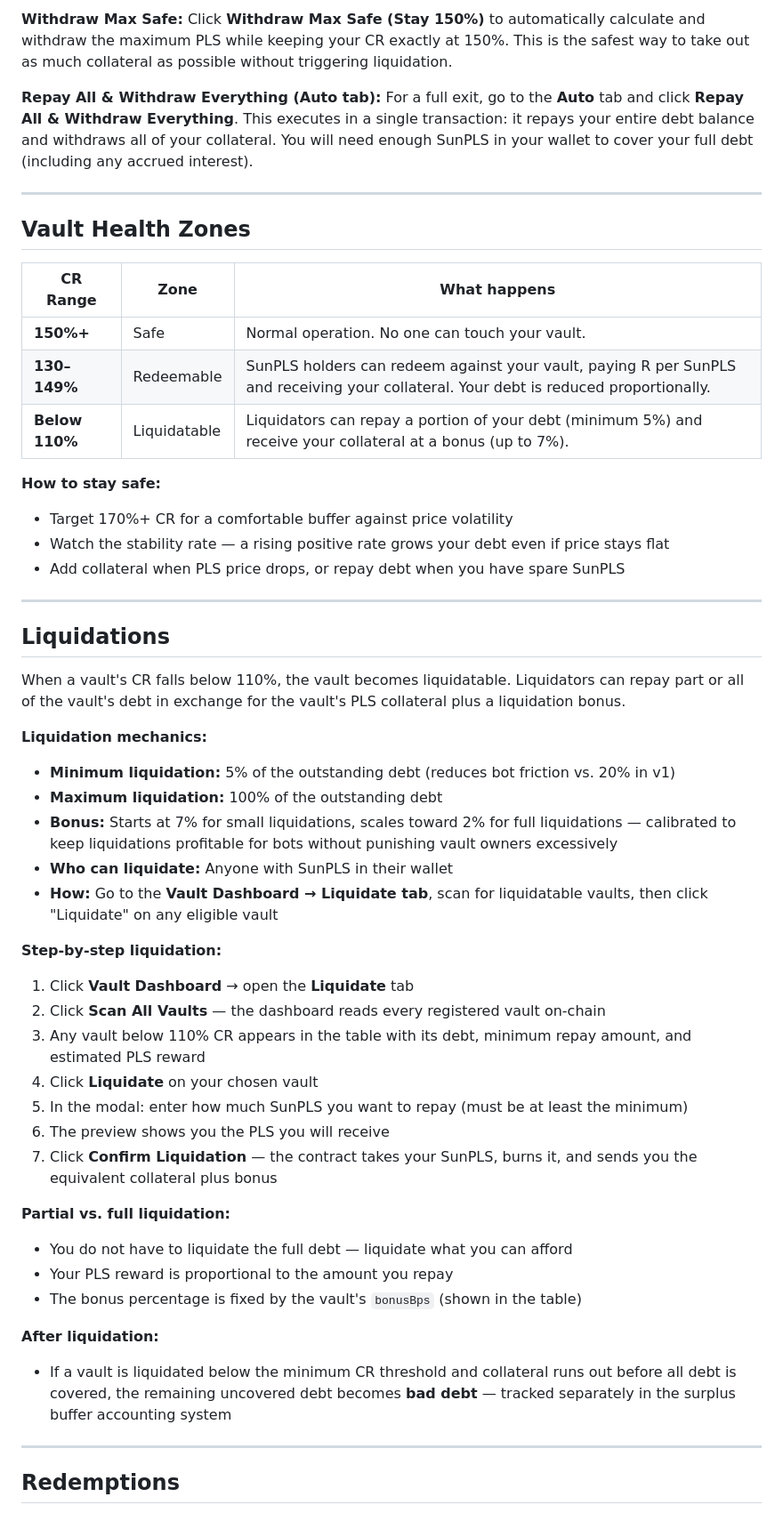
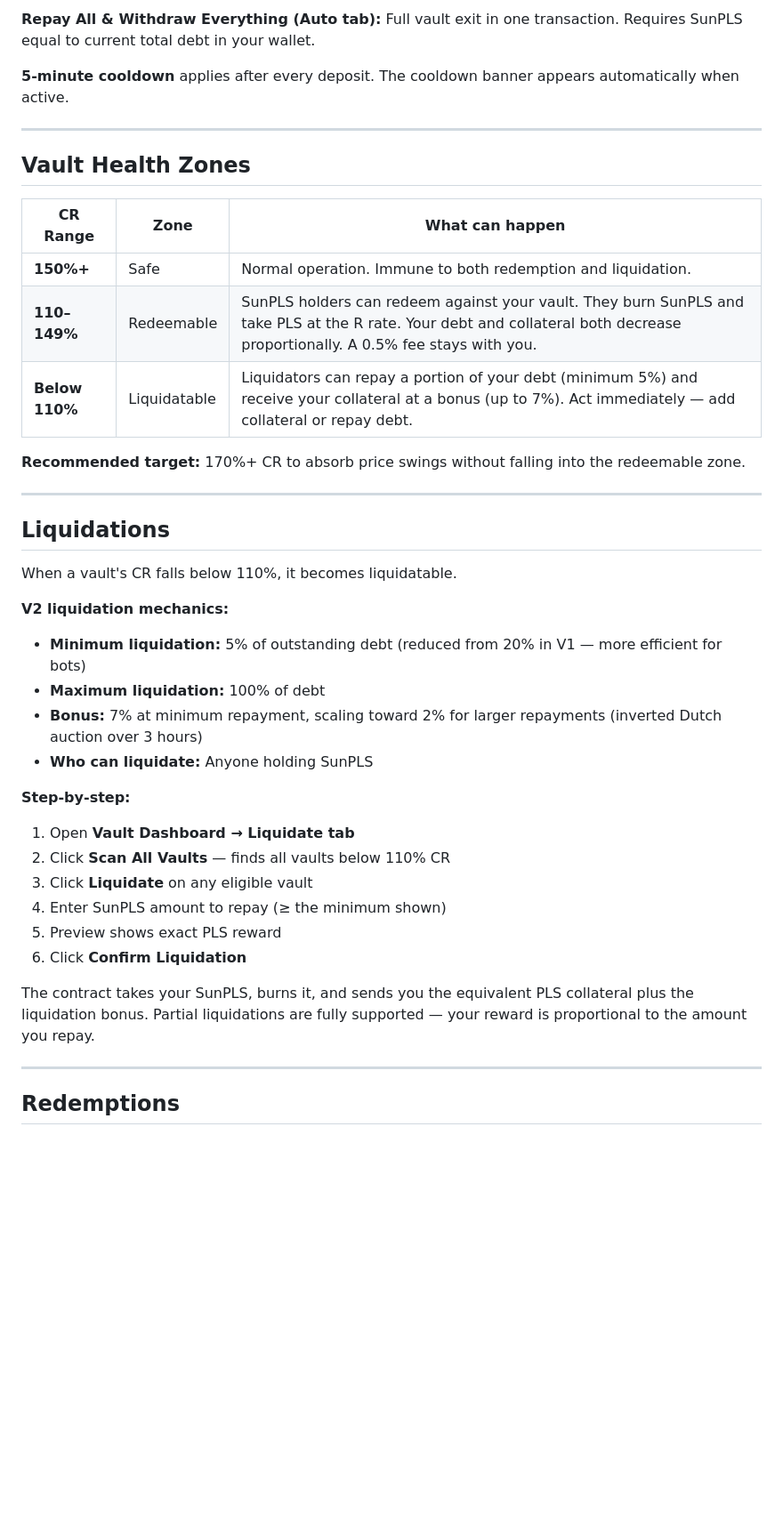
Before and after one commit to ELITEv5/SunPLSV2, a Markdown page: README.md, the part around one of its changes. Shown at 89% size. Drawn GitHub-style; blank space fills up the shorter version.

```diff
--- a/README.md
+++ b/README.md
@@ -219,54 +311,41 @@ Switch to the **Withdraw** tab. Enter a PLS amount and click **Withdraw PLS**.
 
-**Withdraw Max Safe:**
-Click **Withdraw Max Safe (Stay 150%)** to automatically calculate and withdraw the maximum PLS while keeping your CR exactly at 150%. This is the safest way to take out as much collateral as possible without triggering liquidation.
+**Repay All & Withdraw Everything (Auto tab):** Full vault exit in one transaction. Requires SunPLS equal to current total debt in your wallet.
 
-**Repay All & Withdraw Everything (Auto tab):**
-For a full exit, go to the **Auto** tab and click **Repay All & Withdraw Everything**. This executes in a single transaction: it repays your entire debt balance and withdraws all of your collateral. You will need enough SunPLS in your wallet to cover your full debt (including any accrued interest).
+**5-minute cooldown** applies after every deposit. The cooldown banner appears automatically when active.
 
 ---
 
 ## Vault Health Zones
 
-| CR Range | Zone | What happens |
-|----------|------|-------------|
-| **150%+** | Safe | Normal operation. No one can touch your vault. |
-| **130–149%** | Redeemable | SunPLS holders can redeem against your vault, paying R per SunPLS and receiving your collateral. Your debt is reduced proportionally. |
-| **Below 110%** | Liquidatable | Liquidators can repay a portion of your debt (minimum 5%) and receive your collateral at a bonus (up to 7%). |
+| CR Range | Zone | What can happen |
+|----------|------|----------------|
+| **150%+** | Safe | Normal operation. Immune to both redemption and liquidation. |
+| **110–149%** | Redeemable | SunPLS holders can redeem against your vault. They burn SunPLS and take PLS at the R rate. Your debt and collateral both decrease proportionally. A 0.5% fee stays with you. |
+| **Below 110%** | Liquidatable | Liquidators can repay a portion of your debt (minimum 5%) and receive your collateral at a bonus (up to 7%). Act immediately — add collateral or repay debt. |
 
-**How to stay safe:**
-- Target 170%+ CR for a comfortable buffer against price volatility
-- Watch the stability rate — a rising positive rate grows your debt even if price stays flat
-- Add collateral when PLS price drops, or repay debt when you have spare SunPLS
+**Recommended target:** 170%+ CR to absorb price swings without falling into the redeemable zone.
 
 ---
 
 ## Liquidations
 
-When a vault's CR falls below 110%, the vault becomes liquidatable. Liquidators can repay part or all of the vault's debt in exchange for the vault's PLS collateral plus a liquidation bonus.
+When a vault's CR falls below 110%, it becomes liquidatable.
 
-**Liquidation mechanics:**
-- **Minimum liquidation:** 5% of the outstanding debt (reduces bot friction vs. 20% in v1)
-- **Maximum liquidation:** 100% of the outstanding debt
-- **Bonus:** Starts at 7% for small liquidations, scales toward 2% for full liquidations — calibrated to keep liquidations profitable for bots without punishing vault owners excessively
-- **Who can liquidate:** Anyone with SunPLS in their wallet
-- **How:** Go to the **Vault Dashboard → Liquidate tab**, scan for liquidatable vaults, then click "Liquidate" on any eligible vault
+**V2 liquidation mechanics:**
+- **Minimum liquidation:** 5% of outstanding debt (reduced from 20% in V1 — more efficient for bots)
+- **Maximum liquidation:** 100% of debt
+- **Bonus:** 7% at minimum repayment, scaling toward 2% for larger repayments (inverted Dutch auction over 3 hours)
+- **Who can liquidate:** Anyone holding SunPLS
 
-**Step-by-step liquidation:**
-1. Click **Vault Dashboard** → open the **Liquidate** tab
-2. Click **Scan All Vaults** — the dashboard reads every registered vault on-chain
-3. Any vault below 110% CR appears in the table with its debt, minimum repay amount, and estimated PLS reward
-4. Click **Liquidate** on your chosen vault
-5. In the modal: enter how much SunPLS you want to repay (must be at least the minimum)
-6. The preview shows you the PLS you will receive
-7. Click **Confirm Liquidation** — the contract takes your SunPLS, burns it, and sends you the equivalent collateral plus bonus
+**Step-by-step:**
+1. Open **Vault Dashboard → Liquidate tab**
+2. Click **Scan All Vaults** — finds all vaults below 110% CR
+3. Click **Liquidate** on any eligible vault
+4. Enter SunPLS amount to repay (≥ the minimum shown)
+5. Preview shows exact PLS reward
+6. Click **Confirm Liquidation**
 
-**Partial vs. full liquidation:**
-- You do not have to liquidate the full debt — liquidate what you can afford
-- Your PLS reward is proportional to the amount you repay
-- The bonus percentage is fixed by the vault's `bonusBps` (shown in the table)
-
-**After liquidation:**
-- If a vault is liquidated below the minimum CR threshold and collateral runs out before all debt is covered, the remaining uncovered debt becomes **bad debt** — tracked separately in the surplus buffer accounting system
+The contract takes your SunPLS, burns it, and sends you the equivalent PLS collateral plus the liquidation bonus. Partial liquidations are fully supported — your reward is proportional to the amount you repay.
 
 ---
 
```
Also changed, not shown: other parts of README.md (+356 -214 lines).
